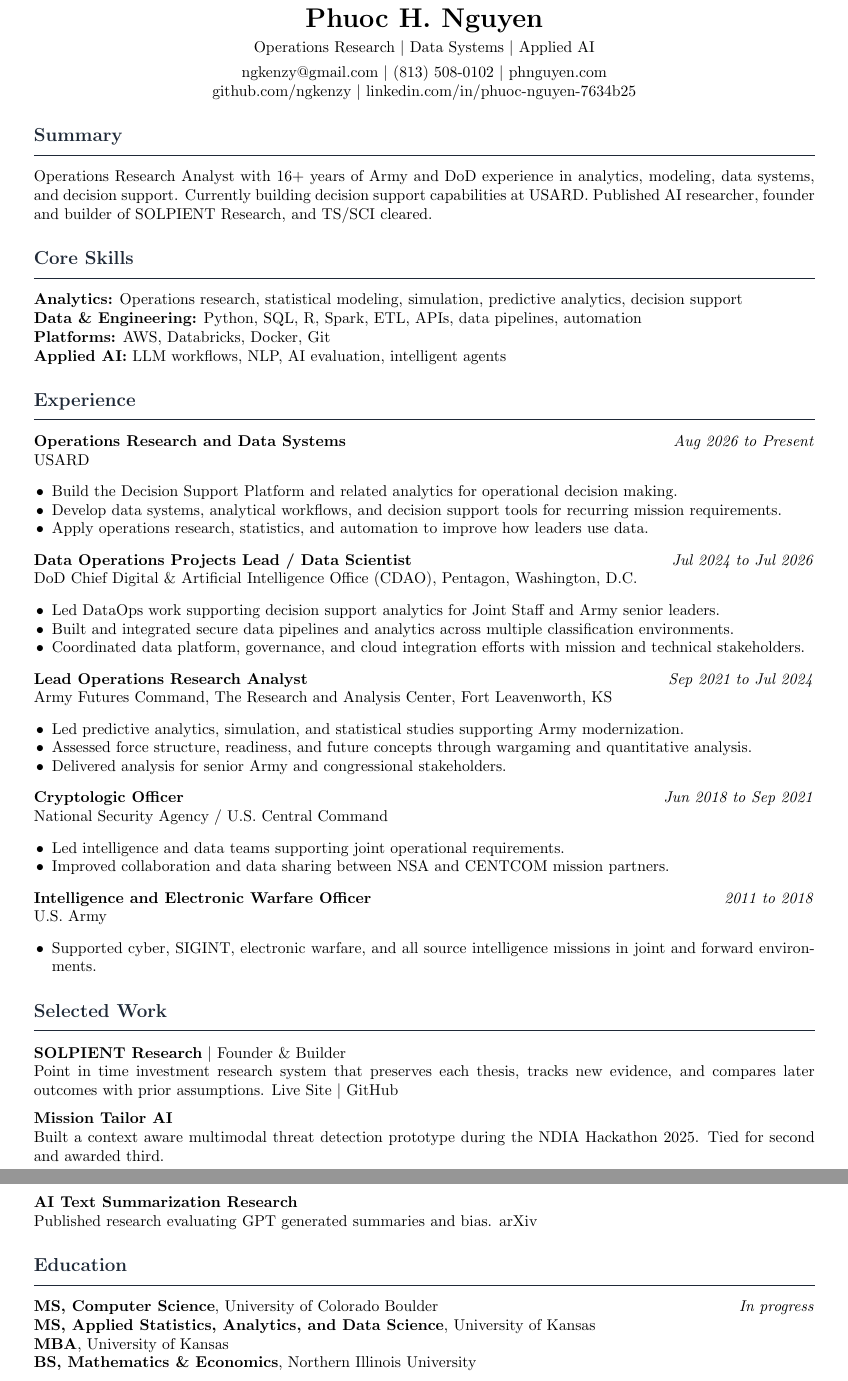
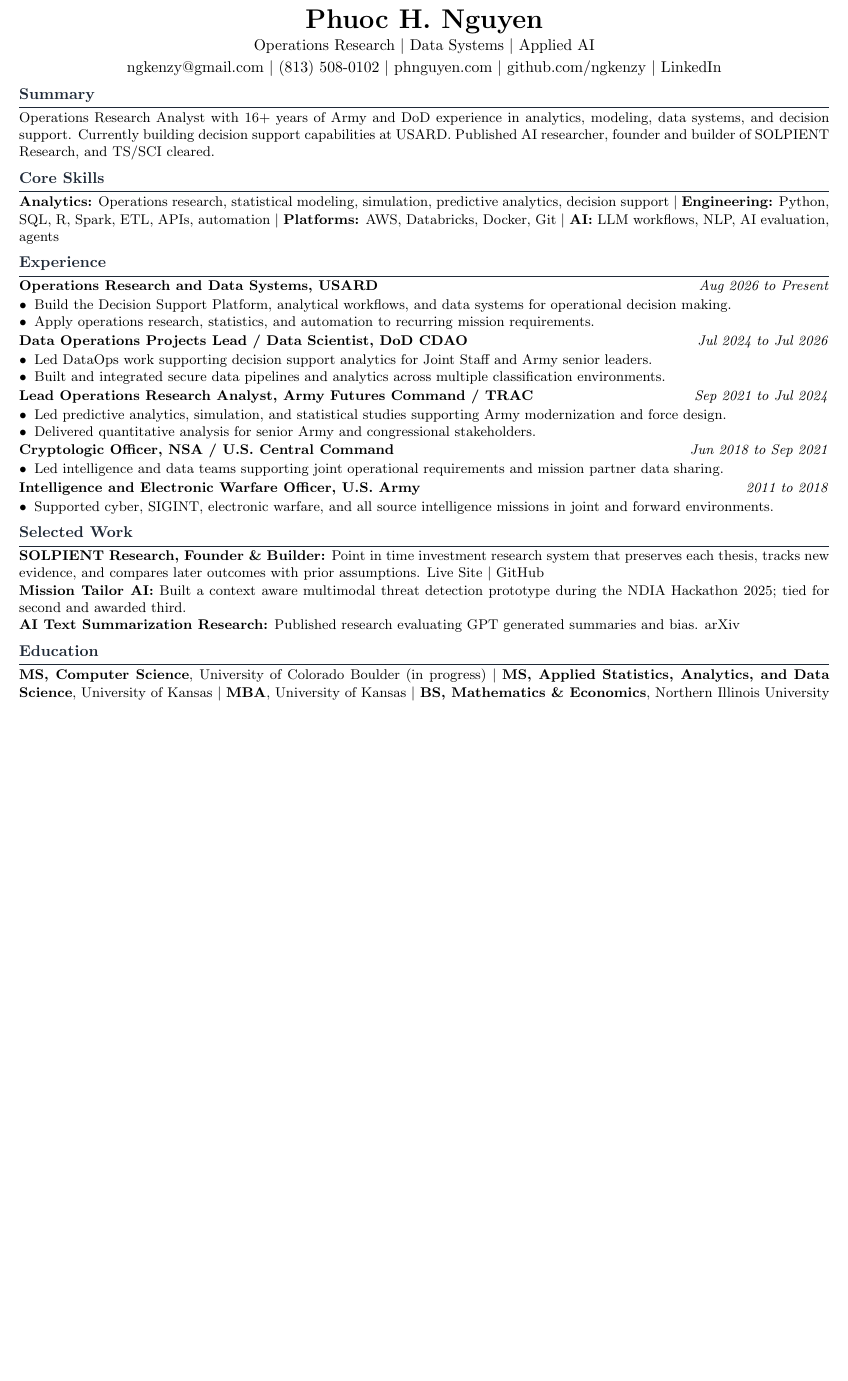
Before and after one commit to ngkenzy/MyWebsite, a LaTeX CV (resume.tex): two parts of pages 1 and 2 of 2 before the commit and part of the page after it, the two joined at a grey line, cut so that both start at the same text, the shorter picture padded with empty space. Compiled offline with pdfLaTeX.

Commit message:
Tighten resume to one page

```diff
--- a/resume.tex
+++ b/resume.tex
@@ -1,6 +1,6 @@
 \documentclass[a4paper,10pt]{article}
 
-\usepackage[margin=0.68in]{geometry}
+\usepackage[margin=0.55in]{geometry}
 \usepackage{enumitem}
 \usepackage{titlesec}
 \usepackage{xcolor}
@@ -23,86 +18,68 @@
 \pagestyle{empty}
 
 \begin{center}
-    {\LARGE\bfseries Phuoc H. Nguyen}\\[4pt]
-    Operations Research \textbar\ Data Systems \textbar\ Applied AI\\[4pt]
+    {\LARGE\bfseries Phuoc H. Nguyen}\\[2pt]
+    Operations Research \textbar\ Data Systems \textbar\ Applied AI\\[2pt]
     \href{mailto:ngkenzy@gmail.com}{ngkenzy@gmail.com} \textbar\
     (813) 508-0102 \textbar\
-    \href{https://phnguyen.com}{phnguyen.com}\\
+    \href{https://phnguyen.com}{phnguyen.com} \textbar\
     \href{https://github.com/ngkenzy}{github.com/ngkenzy} \textbar\
-    \href{https://linkedin.com/in/phuoc-nguyen-7634b25}{linkedin.com/in/phuoc-nguyen-7634b25}
+    \href{https://linkedin.com/in/phuoc-nguyen-7634b25}{LinkedIn}
 \end{center}
+
+\small
 
 \section*{Summary}
 Operations Research Analyst with 16+ years of Army and DoD experience in analytics, modeling, data systems, and decision support. Currently building decision support capabilities at USARD. Published AI researcher, founder and builder of SOLPIENT Research, and TS/SCI cleared.
 
 \section*{Core Skills}
-\textbf{Analytics:} Operations research, statistical modeling, simulation, predictive analytics, decision support \\
-\textbf{Data \& Engineering:} Python, SQL, R, Spark, ETL, APIs, data pipelines, automation \\
-\textbf{Platforms:} AWS, Databricks, Docker, Git \\
-\textbf{Applied AI:} LLM workflows, NLP, AI evaluation, intelligent agents
+\textbf{Analytics:} Operations research, statistical modeling, simulation, predictive analytics, decision support \textbar\
+\textbf{Engineering:} Python, SQL, R, Spark, ETL, APIs, automation \textbar\
+\textbf{Platforms:} AWS, Databricks, Docker, Git \textbar\
+\textbf{AI:} LLM workflows, NLP, AI evaluation, agents
 
 \section*{Experience}
 
-\noindent\textbf{Operations Research and Data Systems} \hfill \textit{Aug 2026 to Present} \\
-USARD
+\textbf{Operations Research and Data Systems, USARD} \hfill \textit{Aug 2026 to Present}
 \begin{itemize}
-    \item Build the Decision Support Platform and related analytics for operational decision making.
-    \item Develop data systems, analytical workflows, and decision support tools for recurring mission requirements.
-    \item Apply operations research, statistics, and automation to improve how leaders use data.
+    \item Build the Decision Support Platform, analytical workflows, and data systems for operational decision making.
+    \item Apply operations research, statistics, and automation to recurring mission requirements.
 \end{itemize}
 
-\noindent\textbf{Data Operations Projects Lead / Data Scientist} \hfill \textit{Jul 2024 to Jul 2026} \\
-DoD Chief Digital \& Artificial Intelligence Office (CDAO), Pentagon, Washington, D.C.
+\textbf{Data Operations Projects Lead / Data Scientist, DoD CDAO} \hfill \textit{Jul 2024 to Jul 2026}
 \begin{itemize}
     \item Led DataOps work supporting decision support analytics for Joint Staff and Army senior leaders.
     \item Built and integrated secure data pipelines and analytics across multiple classification environments.
-    \item Coordinated data platform, governance, and cloud integration efforts with mission and technical stakeholders.
 \end{itemize}
 
-\noindent\textbf{Lead Operations Research Analyst} \hfill \textit{Sep 2021 to Jul 2024} \\
-Army Futures Command, The Research and Analysis Center, Fort Leavenworth, KS
+\textbf{Lead Operations Research Analyst, Army Futures Command / TRAC} \hfill \textit{Sep 2021 to Jul 2024}
 \begin{itemize}
-    \item Led predictive analytics, simulation, and statistical studies supporting Army modernization.
-    \item Assessed force structure, readiness, and future concepts through wargaming and quantitative analysis.
-    \item Delivered analysis for senior Army and congressional stakeholders.
+    \item Led predictive analytics, simulation, and statistical studies supporting Army modernization and force design.
+    \item Delivered quantitative analysis for senior Army and congressional stakeholders.
 \end{itemize}
 
-\noindent\textbf{Cryptologic Officer} \hfill \textit{Jun 2018 to Sep 2021} \\
-National Security Agency / U.S. Central Command
+\textbf{Cryptologic Officer, NSA / U.S. Central Command} \hfill \textit{Jun 2018 to Sep 2021}
 \begin{itemize}
-    \item Led intelligence and data teams supporting joint operational requirements.
-    \item Improved collaboration and data sharing between NSA and CENTCOM mission partners.
+    \item Led intelligence and data teams supporting joint operational requirements and mission partner data sharing.
 \end{itemize}
 
-\noindent\textbf{Intelligence and Electronic Warfare Officer} \hfill \textit{2011 to 2018} \\
-U.S. Army
+\textbf{Intelligence and Electronic Warfare Officer, U.S. Army} \hfill \textit{2011 to 2018}
 \begin{itemize}
     \item Supported cyber, SIGINT, electronic warfare, and all source intelligence missions in joint and forward environments.
 \end{itemize}
 
 \section*{Selected Work}
-
-\textbf{SOLPIENT Research} \textbar\ Founder \& Builder \\
-Point in time investment research system that preserves each thesis, tracks new evidence, and compares later outcomes with prior assumptions.
-\href{https://solpient-research-app.vercel.app/}{Live Site} \textbar\
-\href{https://github.com/ngkenzy/solpient-research}{GitHub}
-
-\textbf{Mission Tailor AI} \\
-Built a context aware multimodal threat detection prototype during the NDIA Hackathon 2025. Tied for second and awarded third.
-
-\textbf{AI Text Summarization Research} \\
-Published research evaluating GPT generated summaries and bias.
-\href{http://arxiv.org/abs/2405.04053}{arXiv}
+\textbf{SOLPIENT Research, Founder \& Builder:} Point in time investment research system that preserves each thesis, tracks new evidence, and compares later outcomes with prior assumptions. \href{https://solpient-research-app.vercel.app/}{Live Site} \textbar\ \href{https://github.com/ngkenzy/solpient-research}{GitHub}\\
+\textbf{Mission Tailor AI:} Built a context aware multimodal threat detection prototype during the NDIA Hackathon 2025; tied for second and awarded third.\\
+\textbf{AI Text Summarization Research:} Published research evaluating GPT generated summaries and bias. \href{http://arxiv.org/abs/2405.04053}{arXiv}
 
 \section*{Education}
-\textbf{MS, Computer Science}, University of Colorado Boulder \hfill \textit{In progress} \\
-\textbf{MS, Applied Statistics, Analytics, and Data Science}, University of Kansas \\
-\textbf{MBA}, University of Kansas \\
+\textbf{MS, Computer Science}, University of Colorado Boulder (in progress) \textbar\
+\textbf{MS, Applied Statistics, Analytics, and Data Science}, University of Kansas \textbar\
+\textbf{MBA}, University of Kansas \textbar\
 \textbf{BS, Mathematics \& Economics}, Northern Illinois University
 
 \section*{Credentials}
-TS/SCI Security Clearance with CI Polygraph \textbar\
-CompTIA Security+ \textbar\
-Fluent Vietnamese
+TS/SCI Security Clearance with CI Polygraph \textbar\ CompTIA Security+ \textbar\ Fluent Vietnamese
 
 \end{document}
```
Also changed, not shown: resume.tex (15 more changed lines).
